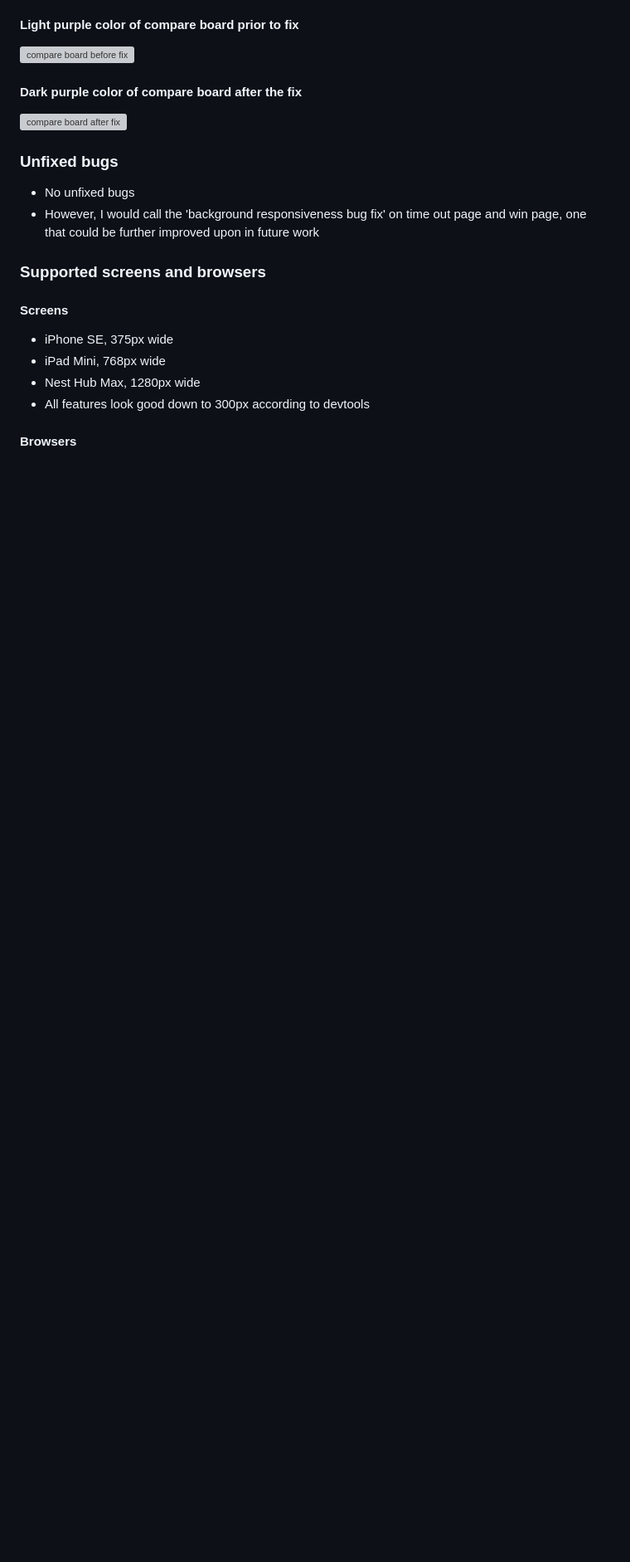
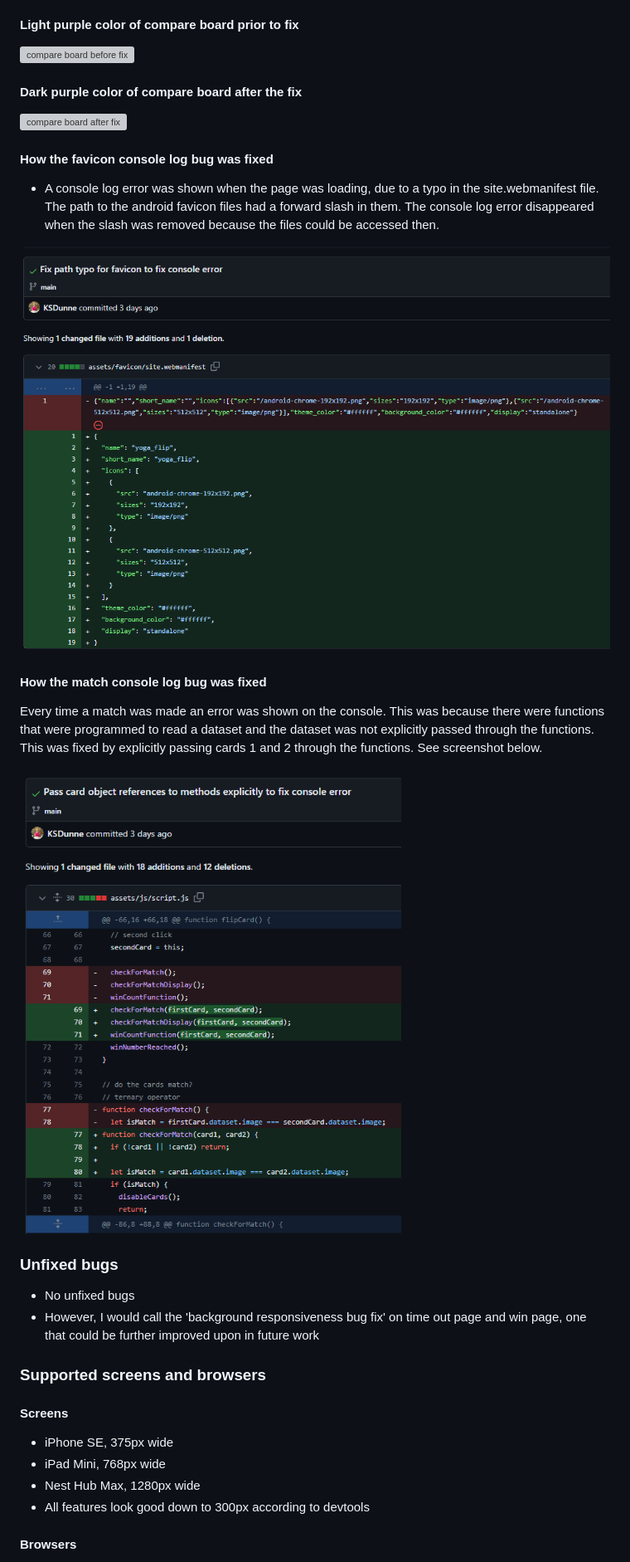
Before and after one commit to KSDunne/yoga_flip, a Markdown page: README.md, the part around the change printed below. Shown: that part at 83% size. Rendered like a GitHub page; pictures changed too: docs/bug_fix_file_path_typo.PNG (added), docs/bug_fix_pass_card_objects.PNG (added); blank space fills up the shorter version; grey boxes are pictures that could not be loaded.

Commit message:
Add console log bug fixes to README

```diff
--- a/README.md
+++ b/README.md
@@ -460,6 +460,18 @@ The structure of the grid part of the game stayed the same from the inception of
 
 ![compare board after fix](docs/scoreboard_color_dark_purple.PNG)
 
+#### How the favicon console log bug was fixed
+
+- A console log error was shown when the page was loading, due to a typo in the site.webmanifest file. The path to the android favicon files had a forward slash in them. The console log error disappeared when the slash was removed because the files could be accessed then.
+
+![file path typo fix](docs/bug_fix_file_path_typo.PNG)
+
+#### How the match console log bug was fixed
+
+Every time a match was made an error was shown on the console. This was because there were functions that were programmed to read a dataset and the dataset was not explicitly passed through the functions. This was fixed by explicitly passing cards 1 and 2 through the functions. See screenshot below.
+
+![pass card objects](docs/bug_fix_pass_card_objects.PNG)
+
 ### Unfixed bugs
 
 - No unfixed bugs
```
Also changed, not shown: other parts of README.md (+1 -1 lines).
